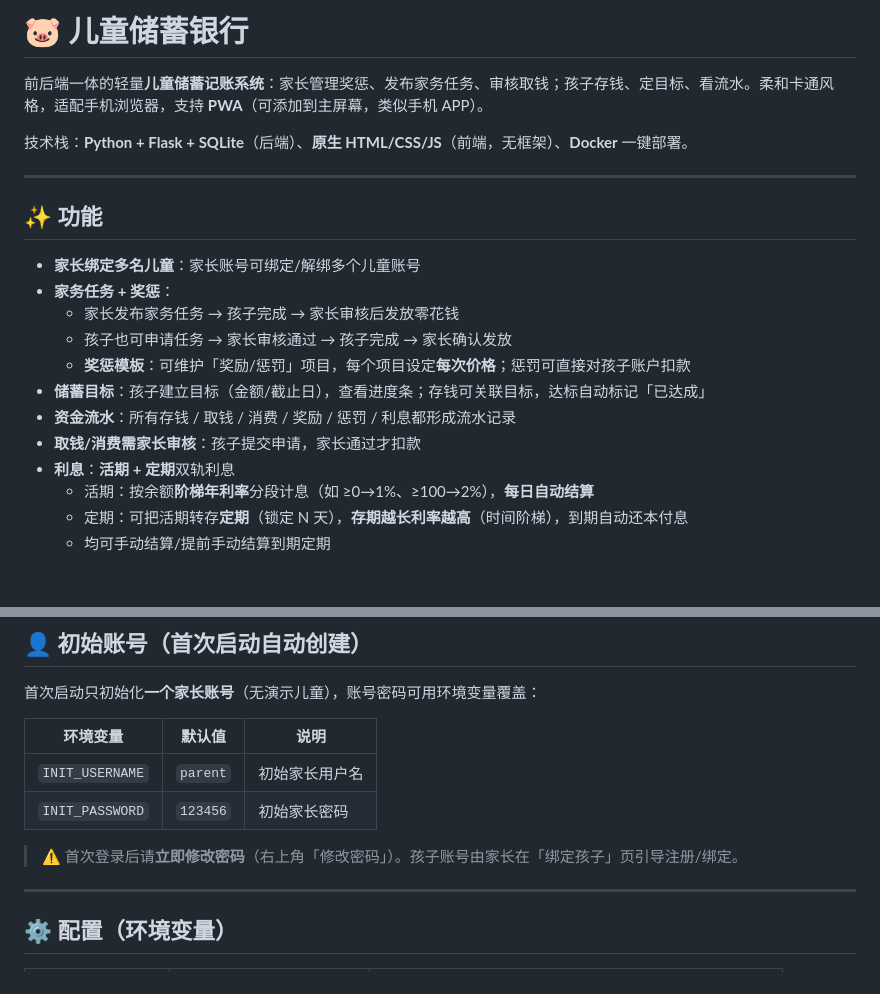
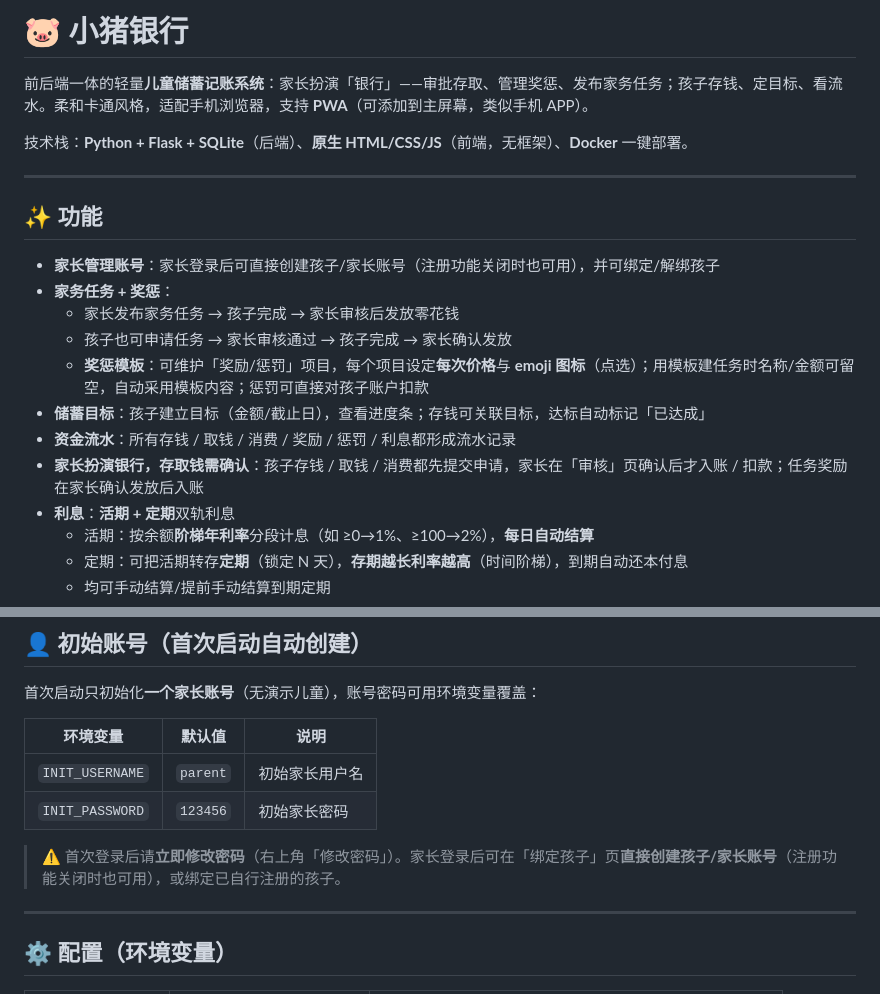
Before and after one commit to pyss56/saving, a Markdown page: README.md, 2 parts joined by grey strips. Rendered like a GitHub page; blank space fills up the shorter version.

Commit message:
docs: README 同步小猪银行品牌与近期功能（存取确认/家长建号/模板留空）

```diff
--- a/README.md
+++ b/README.md
@@ -1,6 +1,6 @@
-# 🐷 儿童储蓄银行
+# 🐷 小猪银行
 
-前后端一体的轻量**儿童储蓄记账系统**：家长管理奖惩、发布家务任务、审核取钱；孩子存钱、定目标、看流水。柔和卡通风格，适配手机浏览器，支持 **PWA**（可添加到主屏幕，类似手机 APP）。
+前后端一体的轻量**儿童储蓄记账系统**：家长扮演「银行」——审批存取、管理奖惩、发布家务任务；孩子存钱、定目标、看流水。柔和卡通风格，适配手机浏览器，支持 **PWA**（可添加到主屏幕，类似手机 APP）。
 
 技术栈：**Python + Flask + SQLite**（后端）、**原生 HTML/CSS/JS**（前端，无框架）、**Docker** 一键部署。
 
@@ -8,14 +8,14 @@
 
 ## ✨ 功能
 
-- **家长绑定多名儿童**：家长账号可绑定/解绑多个儿童账号
+- **家长管理账号**：家长登录后可直接创建孩子/家长账号（注册功能关闭时也可用），并可绑定/解绑孩子
 - **家务任务 + 奖惩**：
   - 家长发布家务任务 → 孩子完成 → 家长审核后发放零花钱
   - 孩子也可申请任务 → 家长审核通过 → 孩子完成 → 家长确认发放
-  - **奖惩模板**：可维护「奖励/惩罚」项目，每个项目设定**每次价格**；惩罚可直接对孩子账户扣款
+  - **奖惩模板**：可维护「奖励/惩罚」项目，每个项目设定**每次价格**与 **emoji 图标**（点选）；用模板建任务时名称/金额可留空，自动采用模板内容；惩罚可直接对孩子账户扣款
 - **储蓄目标**：孩子建立目标（金额/截止日），查看进度条；存钱可关联目标，达标自动标记「已达成」
 - **资金流水**：所有存钱 / 取钱 / 消费 / 奖励 / 惩罚 / 利息都形成流水记录
-- **取钱/消费需家长审核**：孩子提交申请，家长通过才扣款
+- **家长扮演银行，存取钱需确认**：孩子存钱 / 取钱 / 消费都先提交申请，家长在「审核」页确认后才入账 / 扣款；任务奖励在家长确认发放后入账
 - **利息**：**活期 + 定期**双轨利息
   - 活期：按余额**阶梯年利率**分段计息（如 ≥0→1%、≥100→2%），**每日自动结算**
   - 定期：可把活期转存**定期**（锁定 N 天），**存期越长利率越高**（时间阶梯），到期自动还本付息
@@ -75,7 +75,7 @@ python app.py
 | `INIT_USERNAME` | `parent` | 初始家长用户名 |
 | `INIT_PASSWORD` | `123456` | 初始家长密码 |
 
-> ⚠️ 首次登录后请**立即修改密码**（右上角「修改密码」）。孩子账号由家长在「绑定孩子」页引导注册/绑定。
+> ⚠️ 首次登录后请**立即修改密码**（右上角「修改密码」）。家长登录后可在「绑定孩子」页**直接创建孩子/家长账号**（注册功能关闭时也可用），或绑定已自行注册的孩子。
 
 ---
 
```
